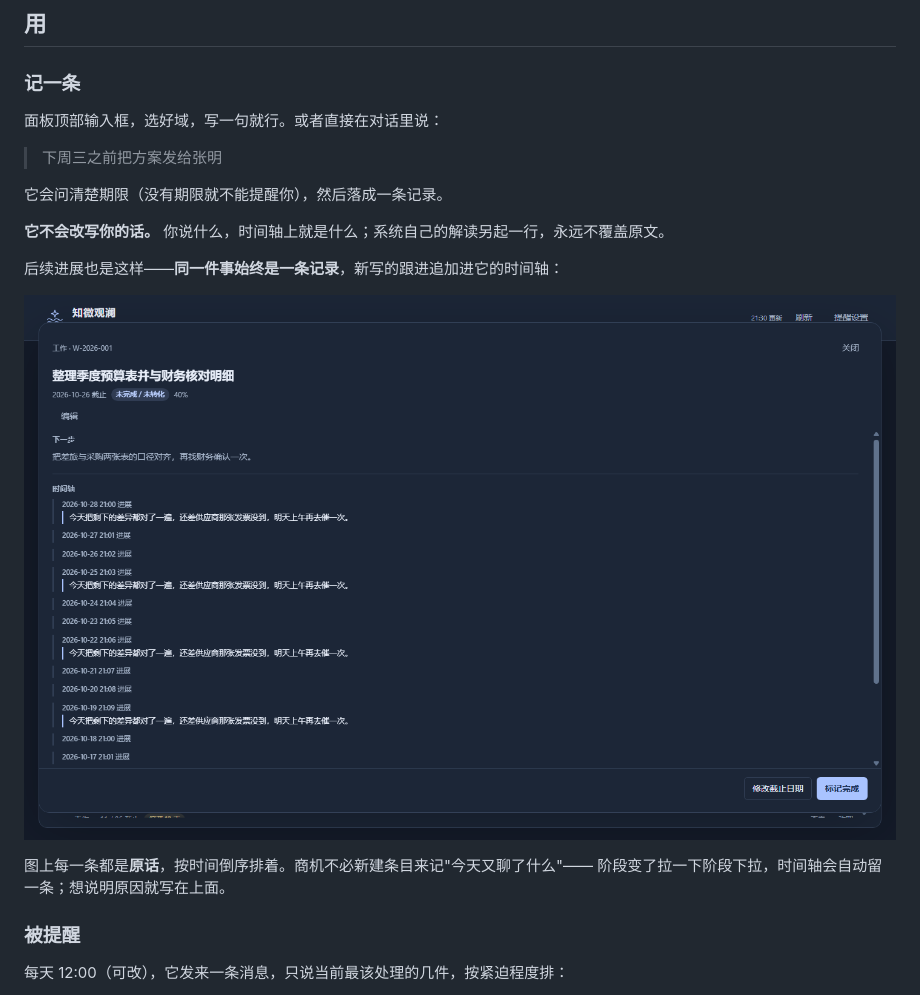
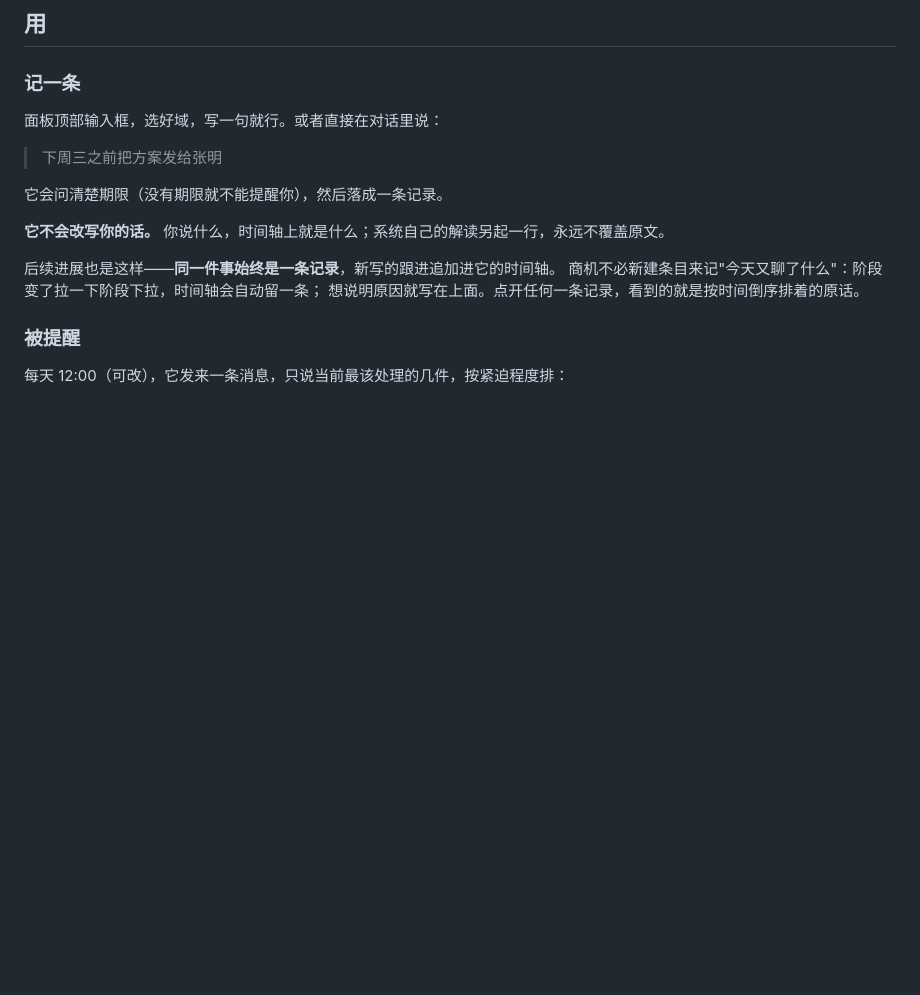
Before and after one commit to xboming/dsh-secretary, a Markdown page: README.md, the part around one of its changes. GitHub-like rendering; pictures changed too: docs/images/detail-dark.png (deleted); blank space fills up the shorter version.

```diff
--- a/README.md
+++ b/README.md
@@ -93,12 +93,9 @@
 
 **它不会改写你的话。** 你说什么，时间轴上就是什么；系统自己的解读另起一行，永远不覆盖原文。
 
-后续进展也是这样——**同一件事始终是一条记录**，新写的跟进追加进它的时间轴：
-
-![记一条跟踪](docs/images/detail-dark.png)
-
-图上每一条都是**原话**，按时间倒序排着。商机不必新建条目来记"今天又聊了什么"——
-阶段变了拉一下阶段下拉，时间轴会自动留一条；想说明原因就写在上面。
+后续进展也是这样——**同一件事始终是一条记录**，新写的跟进追加进它的时间轴。
+商机不必新建条目来记"今天又聊了什么"：阶段变了拉一下阶段下拉，时间轴会自动留一条；
+想说明原因就写在上面。点开任何一条记录，看到的就是按时间倒序排着的原话。
 
 ### 被提醒
 
```
Also changed, not shown: other parts of README.md (+0 -2 lines), docs/开发.md (+38 -0 lines), docs/images/board-month.png (deleted), docs/images/panel-dark.png, docs/images/panel-light.png, 1 other file.
